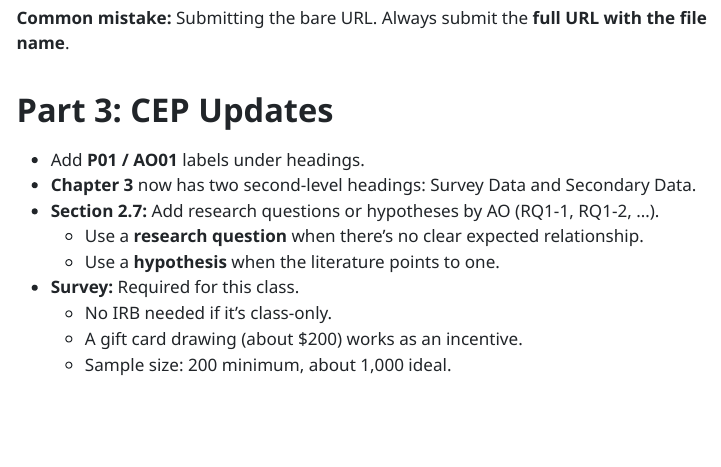
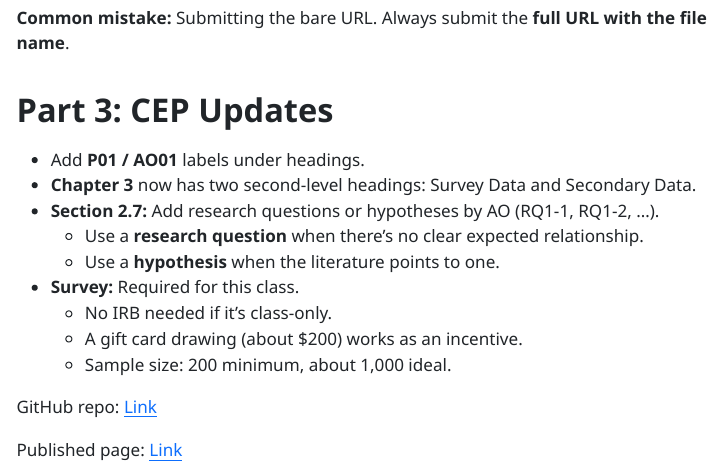
Before and after one commit to Buenoalexa11/IBM6500, a Quarto document (week7-notes.qmd): the page in a window 1100 px wide, from 1460 px down. The pictures show the output file week7-notes.html that the author committed with the source, opened offline; menus at the side of the page are left out.

Commit message:
add links to week 7 notes

```diff
--- a/week7-notes.qmd
+++ b/week7-notes.qmd
@@ -60,5 +60,9 @@ Each HTML file in the same folder gets its own URL. That's how one repo hosts mu
   - Use a **hypothesis** when the literature points to one.
 - **Survey:** Required for this class.
   - No IRB needed if it's class-only.
-  - A gift card drawing (about $200) works as an incentive.
+  - A gift card drawing (about \$200) works as an incentive.
   - Sample size: 200 minimum, about 1,000 ideal.
+
+GitHub repo: [Link](https://github.com/Buenoalexa11/IBM6500)
+
+Published page: [Link](https://buenoalexa11.github.io/IBM6500/week7-notes.html)
```
Also changed, not shown: week7-notes.html, week7-notes.qmd (10 more changed lines).
